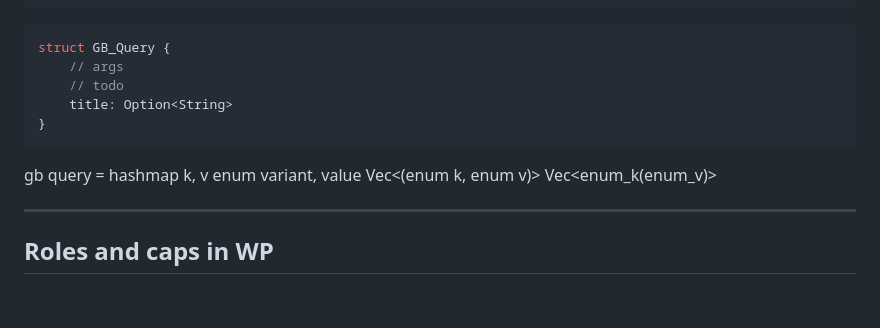
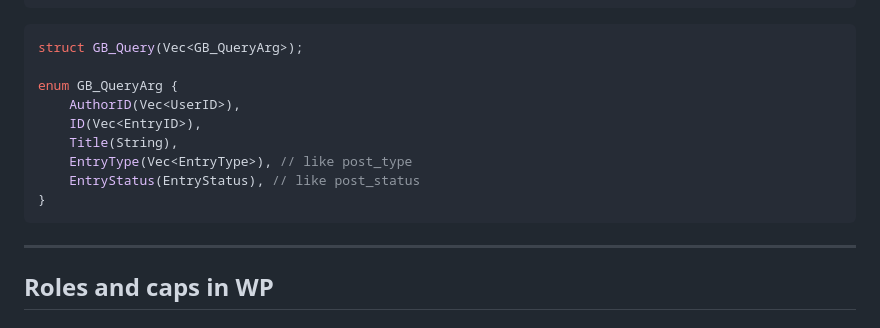
Before and after one commit to a-bakos/gazebo-cms, a Markdown page: TODO.md, the part around the change. GitHub-like rendering.

Commit message:
GB_Query structure idea

````diff
--- a/TODO.md
+++ b/TODO.md
@@ -95,20 +95,16 @@ $args = [
 ```
 
 ```rust
-struct GB_Query {
-    // args
-    // todo
-    title: Option<String>
+struct GB_Query(Vec<GB_QueryArg>);
+
+enum GB_QueryArg {
+    AuthorID(Vec<UserID>),
+    ID(Vec<EntryID>),
+    Title(String),
+    EntryType(Vec<EntryType>), // like post_type
+    EntryStatus(EntryStatus), // like post_status
 }
 ```
-
-gb query = hashmap
-k, v
-enum variant, value
-Vec<(enum k, enum v)>
-Vec<enum_k(enum_v)>
-
-
 ---
 
 ## Roles and caps in WP
````
